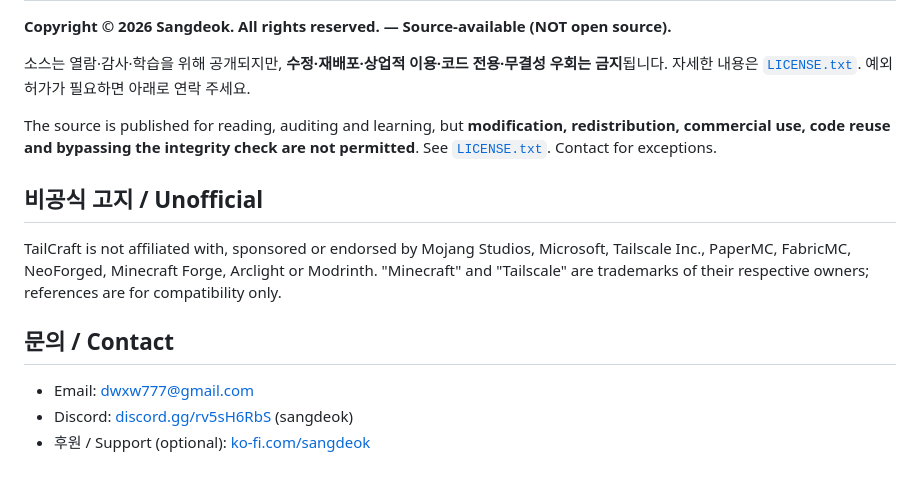
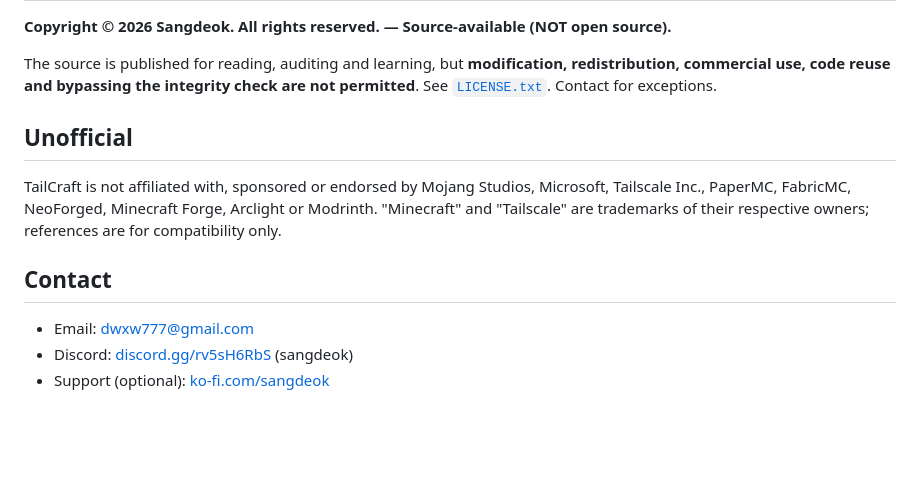
Before and after one commit to lapic121/tailcraft, a Markdown page: README.md, the part around one of its changes. Drawn GitHub-style; blank space fills up the shorter version.

Commit message:
docs: split README
True file-level separation per feedback — English README.md is the repo
front page, Korean moves to README.ko.md, with language links at the top
of each. No build changes.

```diff
--- a/README.md
+++ b/README.md
@@ -71,16 +68,14 @@ This repository is **source-available** — anyone can read and audit the code (
 
 **Copyright © 2026 Sangdeok. All rights reserved. — Source-available (NOT open source).**
 
-소스는 열람·감사·학습을 위해 공개되지만, **수정·재배포·상업적 이용·코드 전용·무결성 우회는 금지**됩니다. 자세한 내용은 [`LICENSE.txt`](LICENSE.txt). 예외 허가가 필요하면 아래로 연락 주세요.
-
 The source is published for reading, auditing and learning, but **modification, redistribution, commercial use, code reuse and bypassing the integrity check are not permitted**. See [`LICENSE.txt`](LICENSE.txt). Contact for exceptions.
 
-## 비공식 고지 / Unofficial
+## Unofficial
 
 TailCraft is not affiliated with, sponsored or endorsed by Mojang Studios, Microsoft, Tailscale Inc., PaperMC, FabricMC, NeoForged, Minecraft Forge, Arclight or Modrinth. "Minecraft" and "Tailscale" are trademarks of their respective owners; references are for compatibility only.
 
-## 문의 / Contact
+## Contact
 
 - Email: dwxw777@gmail.com
 - Discord: [discord.gg/rv5sH6RbS](https://discord.gg/rv5sH6RbS) (sangdeok)
-- 후원 / Support (optional): [ko-fi.com/sangdeok](https://ko-fi.com/sangdeok)
+- Support (optional): [ko-fi.com/sangdeok](https://ko-fi.com/sangdeok)
```
Also changed, not shown: other parts of README.md (+31 -34 lines), README.ko.md (added, +81 -0 lines).
